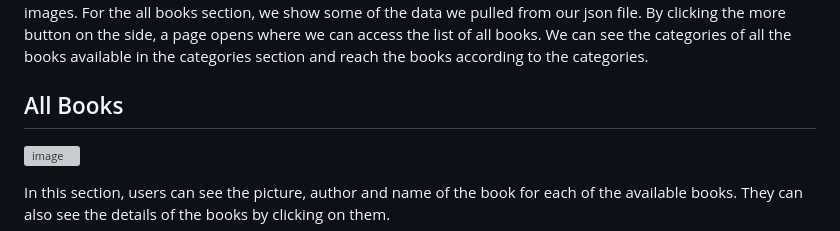
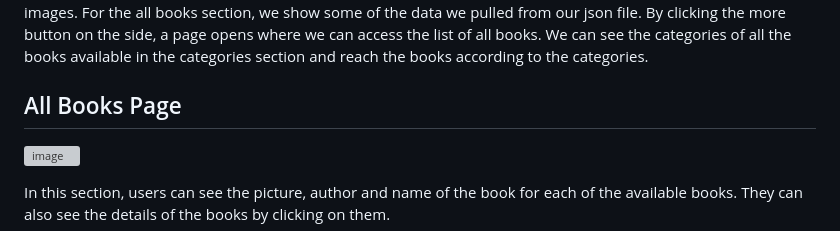
Before and after one commit to isinsuarici/Books-Store, a Markdown page: README.md, the part around the change. Rendered like a GitHub page; grey boxes are pictures that could not be loaded.

```diff
--- a/README.md
+++ b/README.md
@@ -20,7 +20,7 @@ On the main screen of our application, there are pages that welcome our users an
 
 This is the page that shows most of the core functions for our app. App consists of 3 main parts except bar and footer. These are all books, best sellers and categories. For the best seller section, we filter the data we pulled from our json file and show the books with a rate score of 5. You can see the details of the books by clicking images. For the all books section, we show some of the data we pulled from our json file. By clicking the more button on the side, a page opens where we can access the list of all books. We can see the categories of all the books available in the categories section and reach the books according to the categories.
 
-## All Books
+## All Books Page
 ![image](https://user-images.githubusercontent.com/44557162/213014044-bd09f859-d091-49c5-b3cc-8d0fae66ec25.png)
 
 In this section, users can see the picture, author and name of the book for each of the available books. They can also see the details of the books by clicking on them.
```
